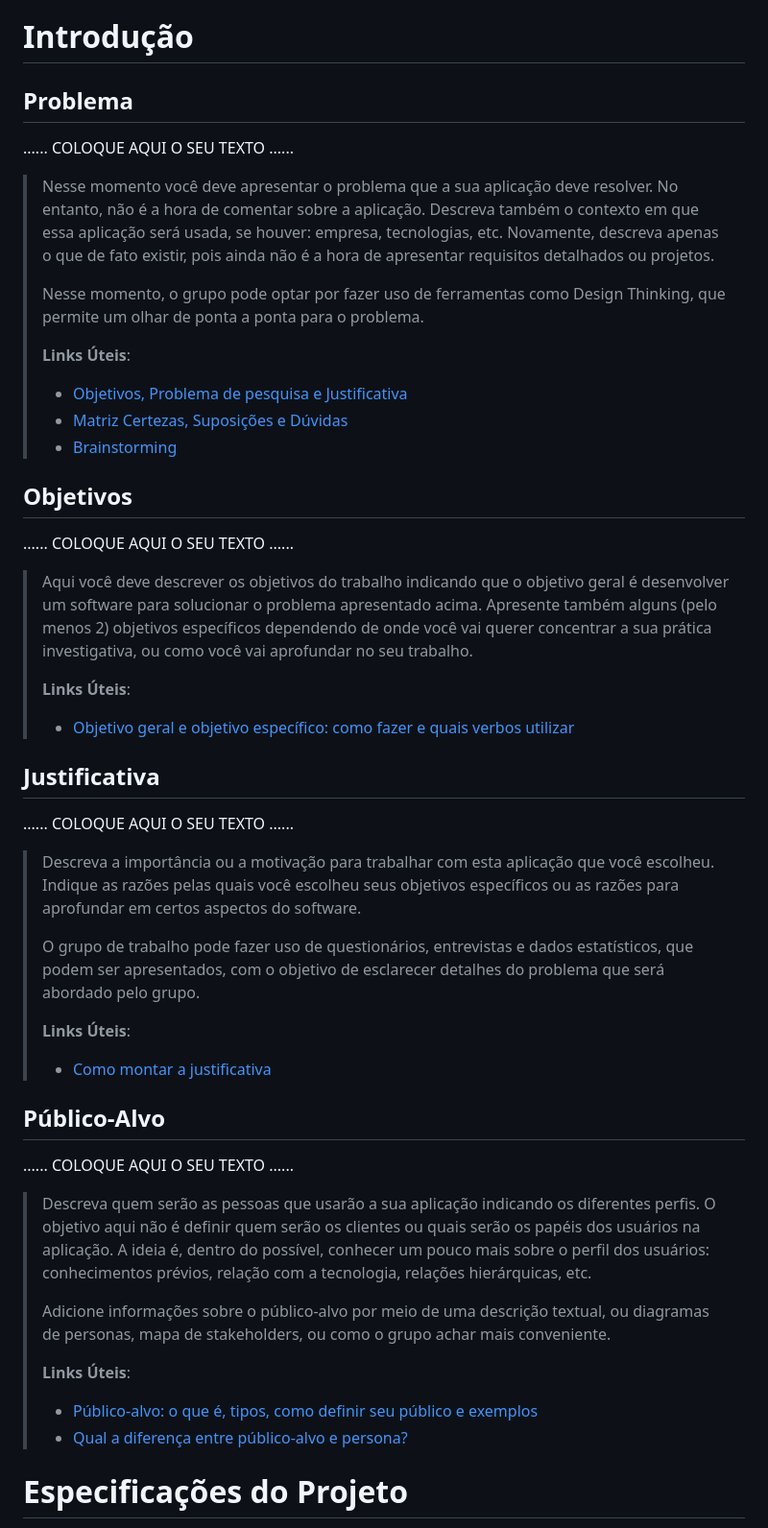
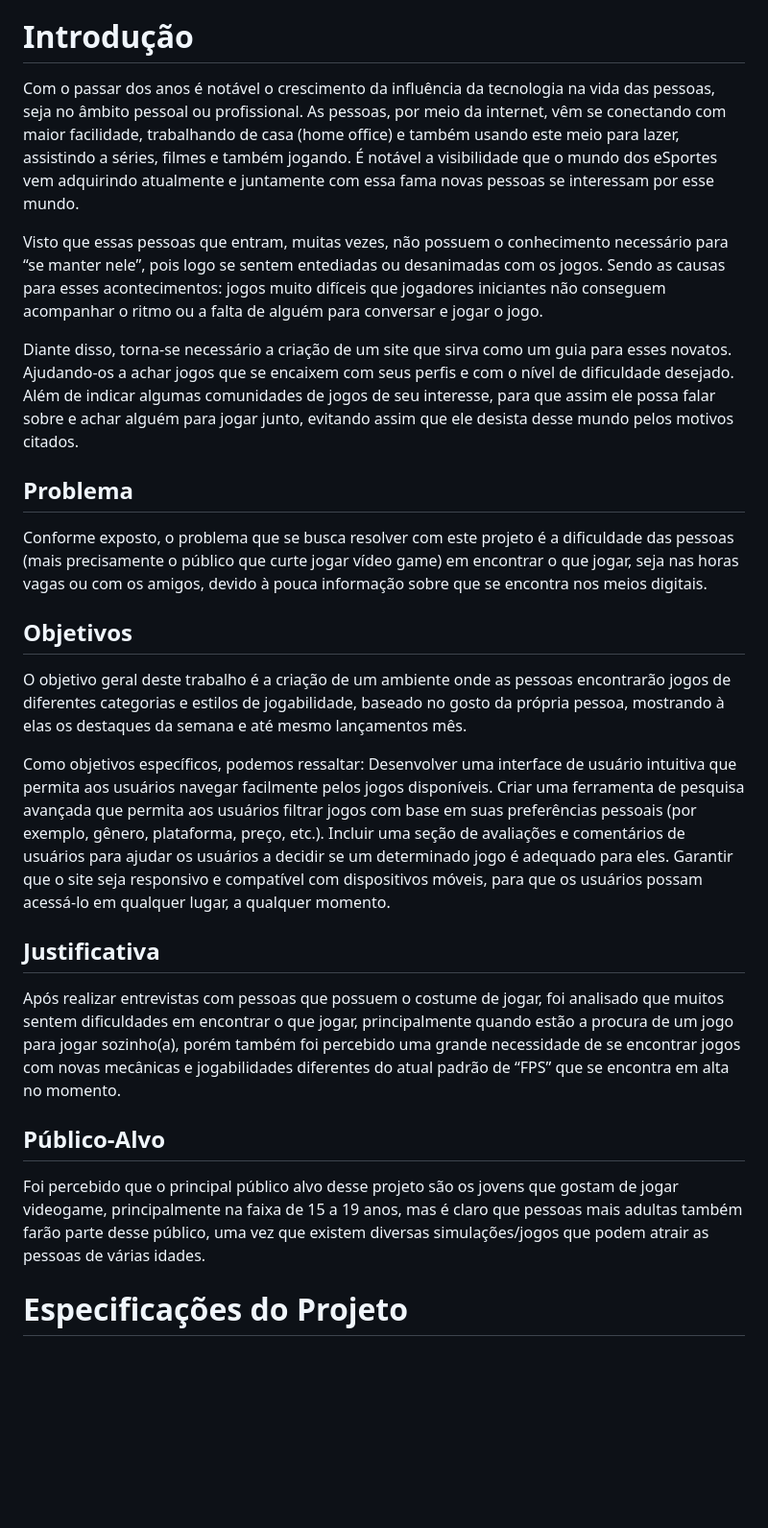
Before and after one commit to ICEI-PUC-Minas-PMGCC-TI/ti-1-pmg-cc-t-20231-grupo-12, a Markdown page: docs/relatorio/Relatorio Tecnico - TEMPLATE.md, the part around the change. Shown at 96% size. GitHub-like rendering; blank space fills up the shorter version.

```diff
--- a/docs/relatorio/Relatorio Tecnico - TEMPLATE.md
+++ b/docs/relatorio/Relatorio Tecnico - TEMPLATE.md
@@ -53,74 +53,35 @@
 
 
 # Introdução
+Com o passar dos anos é notável o crescimento da influência da tecnologia na vida das pessoas, seja no âmbito pessoal ou profissional. As pessoas, por meio da internet, vêm se conectando com maior facilidade, trabalhando de casa (home office) e também usando este meio para lazer, assistindo a séries, filmes e também jogando. É notável a visibilidade que o mundo dos eSportes vem adquirindo atualmente e juntamente com essa fama novas pessoas se interessam por esse mundo.
+
+Visto que essas pessoas que entram, muitas vezes, não possuem o conhecimento necessário para “se manter nele”, pois logo se sentem entediadas ou desanimadas com os jogos. Sendo as causas para esses acontecimentos: jogos muito difíceis que jogadores iniciantes não conseguem acompanhar o ritmo ou a falta de alguém para conversar e jogar o jogo.
+
+Diante disso, torna-se necessário a criação de um site que sirva como um guia para esses novatos. Ajudando-os a achar jogos que se encaixem com seus perfis e com o nível de dificuldade desejado. Além de indicar algumas comunidades de jogos de seu interesse, para que assim ele possa falar sobre e achar alguém para jogar junto, evitando assim que ele desista desse mundo pelos motivos citados.
 
 ## Problema
 
-......  COLOQUE AQUI O SEU TEXTO ......
-
-> Nesse momento você deve apresentar o problema que a sua aplicação deve
-> resolver. No entanto, não é a hora de comentar sobre a aplicação.
-> Descreva também o contexto em que essa aplicação será usada, se
-> houver: empresa, tecnologias, etc. Novamente, descreva apenas o que de
-> fato existir, pois ainda não é a hora de apresentar requisitos
-> detalhados ou projetos.
->
-> Nesse momento, o grupo pode optar por fazer uso
-> de ferramentas como Design Thinking, que permite um olhar de ponta a
-> ponta para o problema.
->
-> **Links Úteis**:
-> - [Objetivos, Problema de pesquisa e Justificativa](https://medium.com/@versioparole/objetivos-problema-de-pesquisa-e-justificativa-c98c8233b9c3)
-> - [Matriz Certezas, Suposições e Dúvidas](https://medium.com/educa%C3%A7%C3%A3o-fora-da-caixa/matriz-certezas-suposi%C3%A7%C3%B5es-e-d%C3%BAvidas-fa2263633655)
-> - [Brainstorming](https://www.euax.com.br/2018/09/brainstorming/)
+Conforme exposto, o problema que se busca resolver com este projeto é a dificuldade das pessoas (mais precisamente o público que curte jogar vídeo game) em encontrar o que jogar, seja nas horas vagas ou com os amigos, devido à pouca informação sobre que se encontra nos meios digitais.
 
 ## Objetivos
 
-......  COLOQUE AQUI O SEU TEXTO ......
+O objetivo geral deste trabalho é a criação de um ambiente onde as pessoas encontrarão jogos de diferentes categorias e estilos de jogabilidade, baseado no gosto da própria pessoa, mostrando à elas os destaques da semana e até mesmo lançamentos mês.
 
-> Aqui você deve descrever os objetivos do trabalho indicando que o
-> objetivo geral é desenvolver um software para solucionar o problema
-> apresentado acima. Apresente também alguns (pelo menos 2) objetivos
-> específicos dependendo de onde você vai querer concentrar a sua
-> prática investigativa, ou como você vai aprofundar no seu trabalho.
->
-> **Links Úteis**:
-> - [Objetivo geral e objetivo específico: como fazer e quais verbos utilizar](https://blog.mettzer.com/diferenca-entre-objetivo-geral-e-objetivo-especifico/)
+Como objetivos específicos, podemos ressaltar:
+Desenvolver uma interface de usuário intuitiva que permita aos usuários navegar facilmente pelos jogos disponíveis.
+Criar uma ferramenta de pesquisa avançada que permita aos usuários filtrar jogos com base em suas preferências pessoais (por exemplo, gênero, plataforma, preço, etc.).
+Incluir uma seção de avaliações e comentários de usuários para ajudar os usuários a decidir se um determinado jogo é adequado para eles.
+Garantir que o site seja responsivo e compatível com dispositivos móveis, para que os usuários possam acessá-lo em qualquer lugar, a qualquer momento.
+
 
 ## Justificativa
 
-......  COLOQUE AQUI O SEU TEXTO ......
+Após realizar entrevistas com pessoas que possuem o costume de jogar, foi analisado que muitos sentem dificuldades em encontrar o que jogar, principalmente quando estão a procura de um jogo para jogar sozinho(a), porém também foi percebido uma grande necessidade de se encontrar jogos com novas mecânicas e jogabilidades diferentes do atual padrão de “FPS” que se encontra em alta no momento.
 
-> Descreva a importância ou a motivação para trabalhar com esta aplicação
-> que você escolheu. Indique as razões pelas quais você escolheu seus
-> objetivos específicos ou as razões para aprofundar em certos aspectos
-> do software.
->
-> O grupo de trabalho pode fazer uso de questionários, entrevistas e
-> dados estatísticos, que podem ser apresentados, com o objetivo de
-> esclarecer detalhes do problema que será abordado pelo grupo.
->
-> **Links Úteis**:
-> - [Como montar a justificativa](https://guiadamonografia.com.br/como-montar-justificativa-do-tcc/)
 
 ## Público-Alvo
 
-......  COLOQUE AQUI O SEU TEXTO ......
-
-> Descreva quem serão as pessoas que usarão a sua aplicação indicando os
-> diferentes perfis. O objetivo aqui não é definir quem serão os
-> clientes ou quais serão os papéis dos usuários na aplicação. A ideia
-> é, dentro do possível, conhecer um pouco mais sobre o perfil dos
-> usuários: conhecimentos prévios, relação com a tecnologia, relações
-> hierárquicas, etc.
->
-> Adicione informações sobre o público-alvo por meio de uma descrição
-> textual, ou diagramas de personas, mapa de stakeholders, ou como o
-> grupo achar mais conveniente.
->
-> **Links Úteis**:
-> - [Público-alvo: o que é, tipos, como definir seu público e exemplos](https://klickpages.com.br/blog/publico-alvo-o-que-e/)
-> - [Qual a diferença entre público-alvo e persona?](https://rockcontent.com/blog/diferenca-publico-alvo-e-persona/)
+Foi percebido que o principal público alvo desse projeto são os jovens que gostam de jogar videogame, principalmente na faixa de 15 a 19 anos, mas é claro que pessoas mais adultas também farão parte desse público, uma vez que existem diversas simulações/jogos que podem atrair as pessoas de várias idades.
 
 # Especificações do Projeto
 
```
